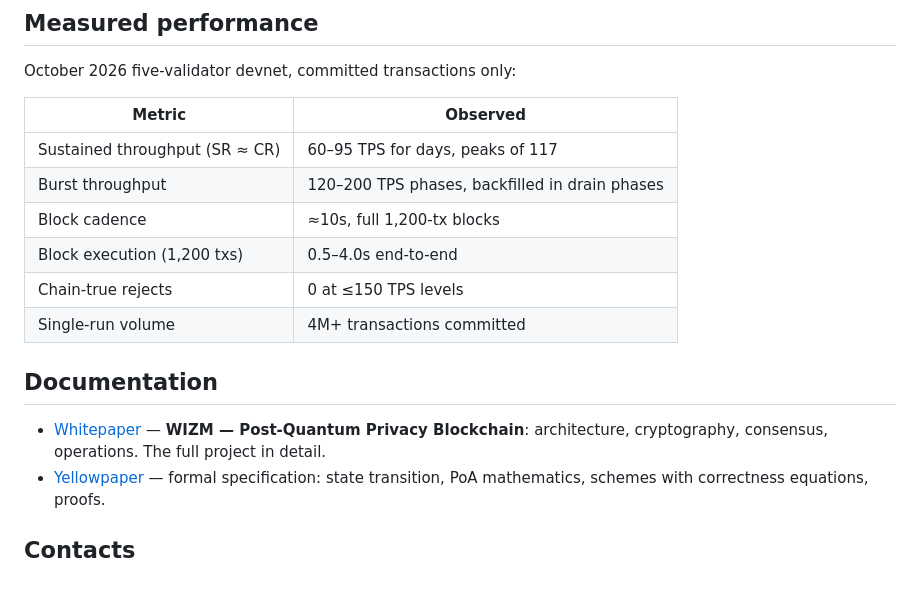
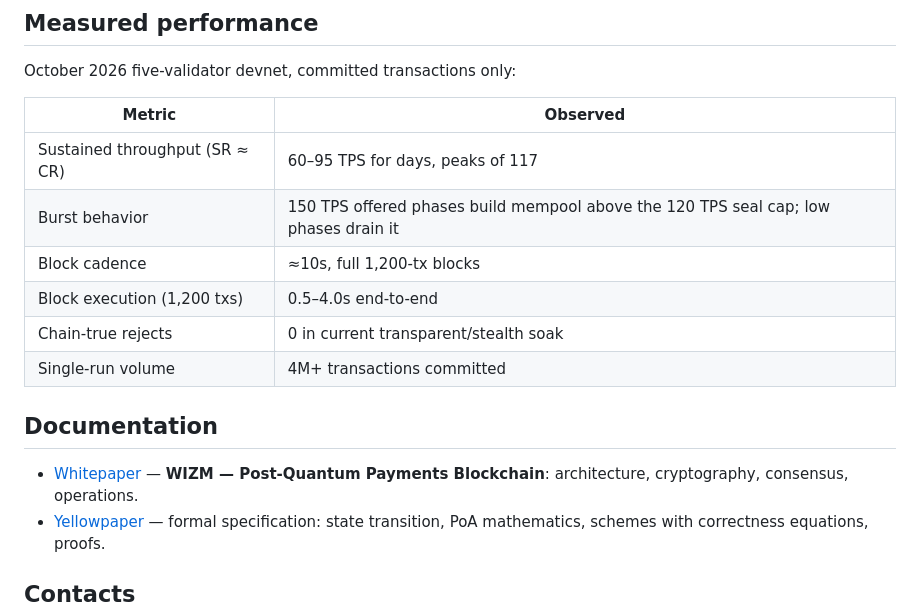
Before and after one commit to WIZMproject/WIZM, a Markdown page: README.md, the part around one of its changes. GitHub-like rendering; blank space fills up the shorter version.

```diff
--- a/README.md
+++ b/README.md
@@ -75,15 +72,15 @@ October 2026 five-validator devnet, committed transactions only:
 | Metric | Observed |
 |---|---|
 | Sustained throughput (SR ≈ CR) | 60–95 TPS for days, peaks of 117 |
-| Burst throughput | 120–200 TPS phases, backfilled in drain phases |
+| Burst behavior | 150 TPS offered phases build mempool above the 120 TPS seal cap; low phases drain it |
 | Block cadence | ≈10s, full 1,200-tx blocks |
 | Block execution (1,200 txs) | 0.5–4.0s end-to-end |
-| Chain-true rejects | 0 at ≤150 TPS levels |
+| Chain-true rejects | 0 in current transparent/stealth soak |
 | Single-run volume | 4M+ transactions committed |
 
 ## Documentation
 
-- [Whitepaper](Docs/whitepaper.pdf) — **WIZM — Post-Quantum Privacy Blockchain**: architecture, cryptography, consensus, operations. The full project in detail.
+- [Whitepaper](Docs/whitepaper.pdf) — **WIZM — Post-Quantum Payments Blockchain**: architecture, cryptography, consensus, operations.
 - [Yellowpaper](Docs/yellowpaper.pdf) — formal specification: state transition, PoA mathematics, schemes with correctness equations, proofs.
 
 ## Contacts
```
Also changed, not shown: other parts of README.md (+9 -12 lines).
